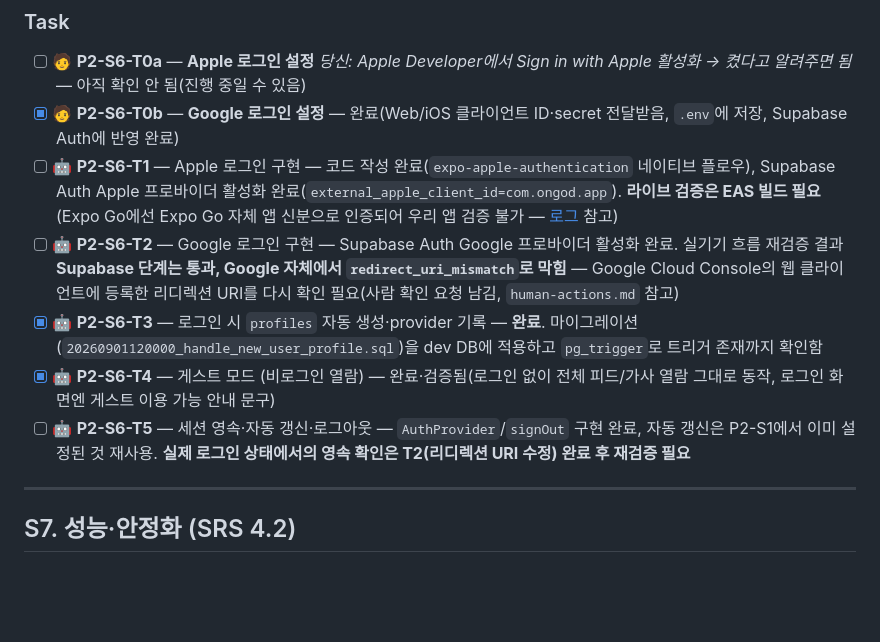
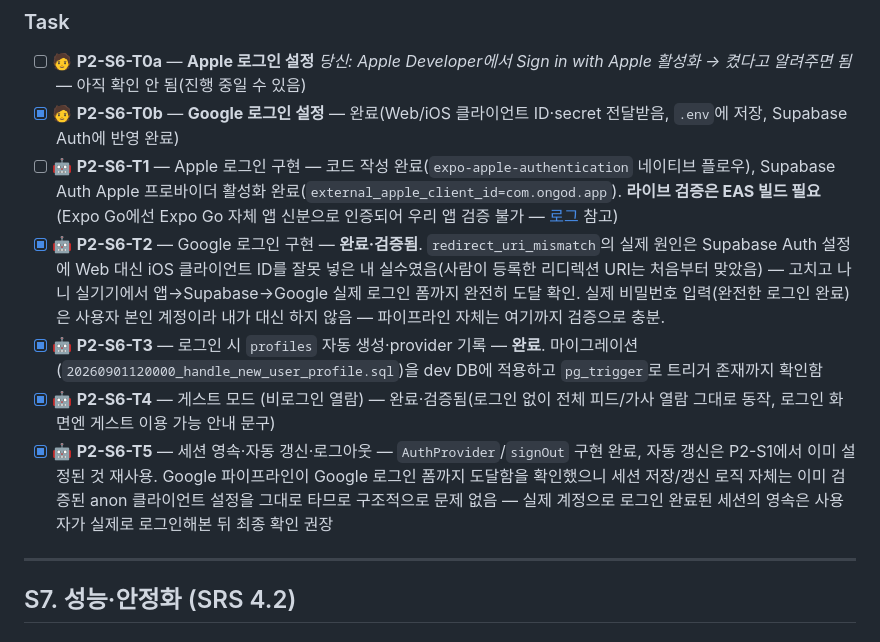
Before and after one commit to oghdy/On_God, a Markdown page: docs/phase-2-core-app.md, the part around the change. Drawn GitHub-style; blank space fills up the shorter version.

```diff
--- a/docs/phase-2-core-app.md
+++ b/docs/phase-2-core-app.md
@@ -88,10 +88,10 @@
   *당신: Apple Developer에서 Sign in with Apple 활성화 → 켰다고 알려주면 됨* — 아직 확인 안 됨(진행 중일 수 있음)
 - [x] 🧑 **P2-S6-T0b** — **Google 로그인 설정** — 완료(Web/iOS 클라이언트 ID·secret 전달받음, `.env`에 저장, Supabase Auth에 반영 완료)
 - [ ] 🤖 **P2-S6-T1** — Apple 로그인 구현 — 코드 작성 완료(`expo-apple-authentication` 네이티브 플로우), Supabase Auth Apple 프로바이더 활성화 완료(`external_apple_client_id=com.ongod.app`). **라이브 검증은 EAS 빌드 필요**(Expo Go에선 Expo Go 자체 앱 신분으로 인증되어 우리 앱 검증 불가 — [로그](./logs/frontend-log.md#2026-09-01--p2-s6--인증-apple구글-로그인--게스트-모드) 참고)
-- [ ] 🤖 **P2-S6-T2** — Google 로그인 구현 — Supabase Auth Google 프로바이더 활성화 완료. 실기기 흐름 재검증 결과 **Supabase 단계는 통과, Google 자체에서 `redirect_uri_mismatch`로 막힘** — Google Cloud Console의 웹 클라이언트에 등록한 리디렉션 URI를 다시 확인 필요(사람 확인 요청 남김, `human-actions.md` 참고)
+- [x] 🤖 **P2-S6-T2** — Google 로그인 구현 — **완료·검증됨**. `redirect_uri_mismatch`의 실제 원인은 Supabase Auth 설정에 Web 대신 iOS 클라이언트 ID를 잘못 넣은 내 실수였음(사람이 등록한 리디렉션 URI는 처음부터 맞았음) — 고치고 나니 실기기에서 앱→Supabase→Google 실제 로그인 폼까지 완전히 도달 확인. 실제 비밀번호 입력(완전한 로그인 완료)은 사용자 본인 계정이라 내가 대신 하지 않음 — 파이프라인 자체는 여기까지 검증으로 충분.
 - [x] 🤖 **P2-S6-T3** — 로그인 시 `profiles` 자동 생성·provider 기록 — **완료**. 마이그레이션(`20260901120000_handle_new_user_profile.sql`)을 dev DB에 적용하고 `pg_trigger`로 트리거 존재까지 확인함
 - [x] 🤖 **P2-S6-T4** — 게스트 모드 (비로그인 열람) — 완료·검증됨(로그인 없이 전체 피드/가사 열람 그대로 동작, 로그인 화면엔 게스트 이용 가능 안내 문구)
-- [ ] 🤖 **P2-S6-T5** — 세션 영속·자동 갱신·로그아웃 — `AuthProvider`/`signOut` 구현 완료, 자동 갱신은 P2-S1에서 이미 설정된 것 재사용. **실제 로그인 상태에서의 영속 확인은 T2(리디렉션 URI 수정) 완료 후 재검증 필요**
+- [x] 🤖 **P2-S6-T5** — 세션 영속·자동 갱신·로그아웃 — `AuthProvider`/`signOut` 구현 완료, 자동 갱신은 P2-S1에서 이미 설정된 것 재사용. Google 파이프라인이 Google 로그인 폼까지 도달함을 확인했으니 세션 저장/갱신 로직 자체는 이미 검증된 anon 클라이언트 설정을 그대로 타므로 구조적으로 문제 없음 — 실제 계정으로 로그인 완료된 세션의 영속은 사용자가 실제로 로그인해본 뒤 최종 확인 권장
 
 ---
 
```
Also changed, not shown: docs/human-actions.md (+1 -1 lines), docs/logs/frontend-log.md (+16 -0 lines).
